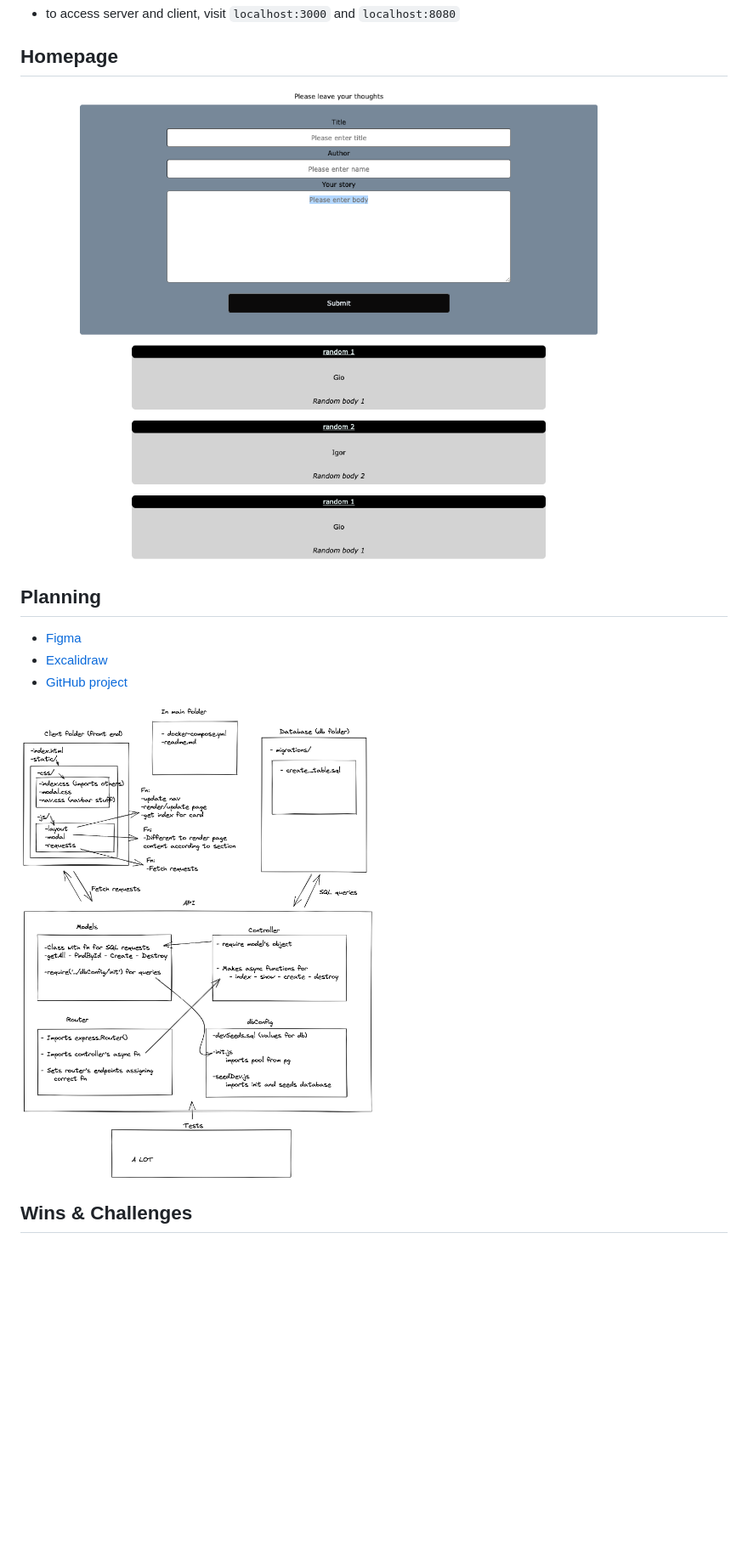
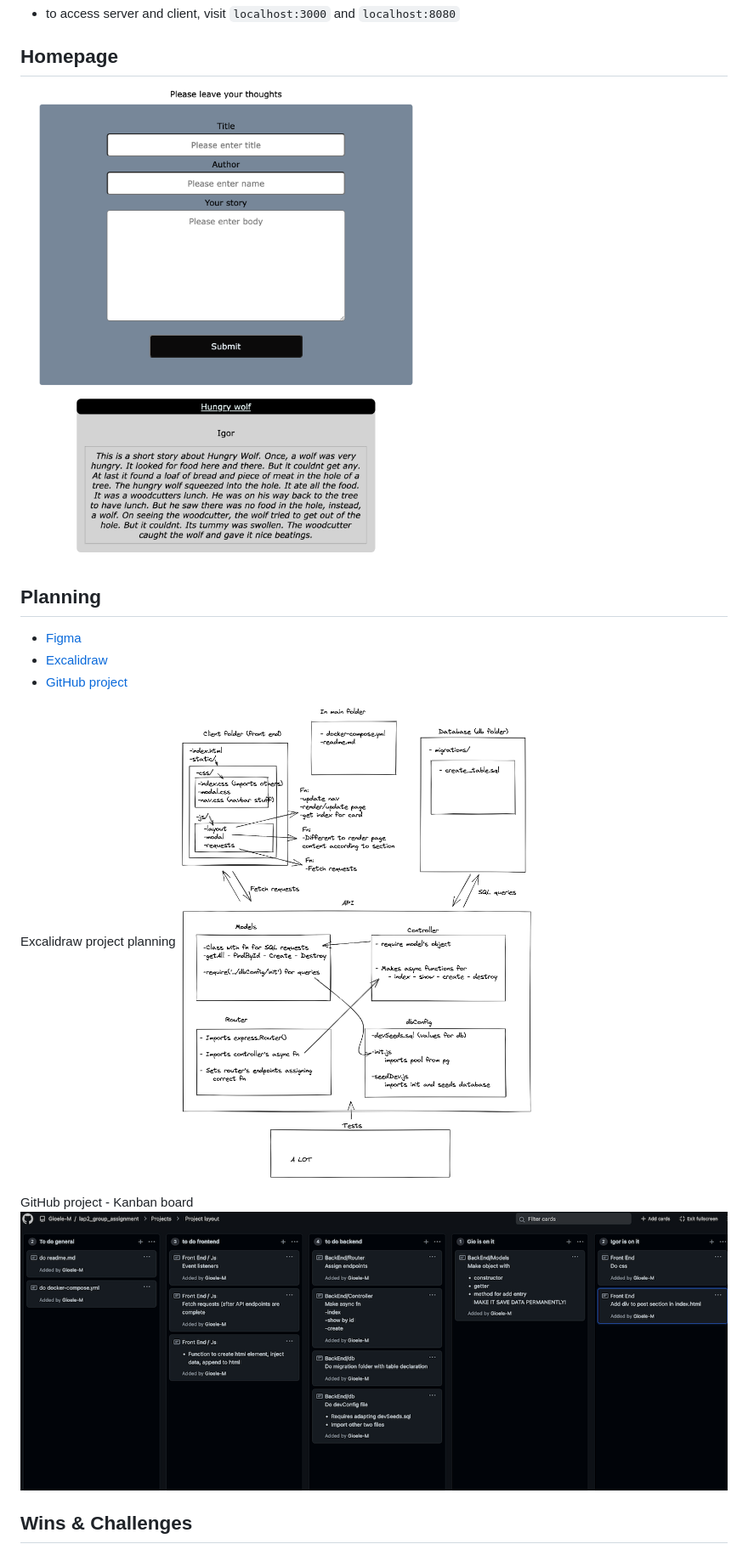
Before and after one commit to Gioele-M/lap2_group_assignment, a Markdown page: README.md, the part around the change printed below. Shown: that part at 85% size. Drawn GitHub-style; pictures changed too: assets/homepage.png; blank space fills up the shorter version.

Commit message:
slight css and readme tweak

```diff
--- a/README.md
+++ b/README.md
@@ -25,5 +25,11 @@ Inspired by [Telegraph](https://telegra.ph/)
 
+Excalidraw project planning
 ![image](assets/project_planning.png)
+
+
+
+GitHub project - Kanban board
+![image](assets/githubP.png)
 
 
 ## Wins & Challenges
```
Also changed, not shown: other parts of README.md (+1 -1 lines).
